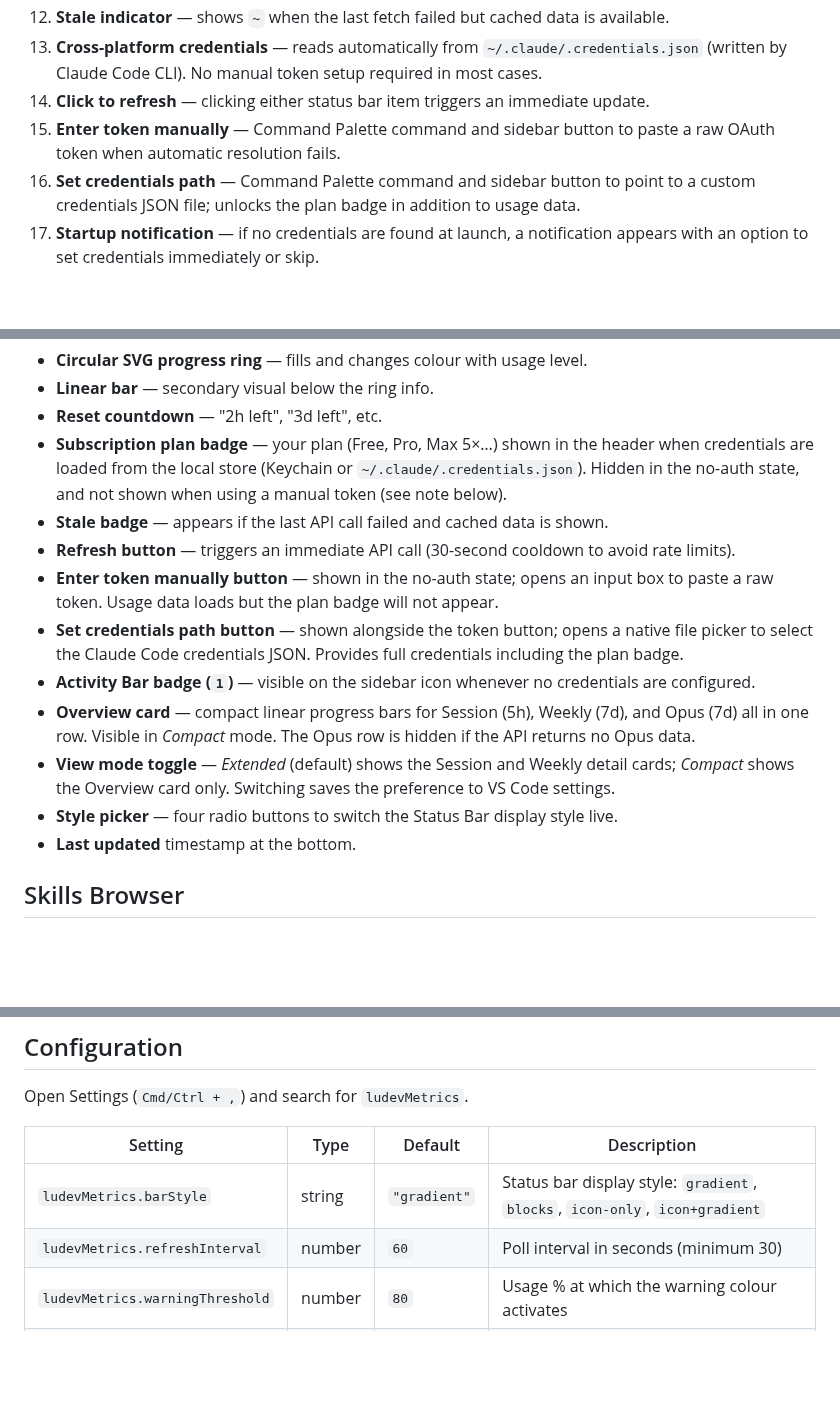
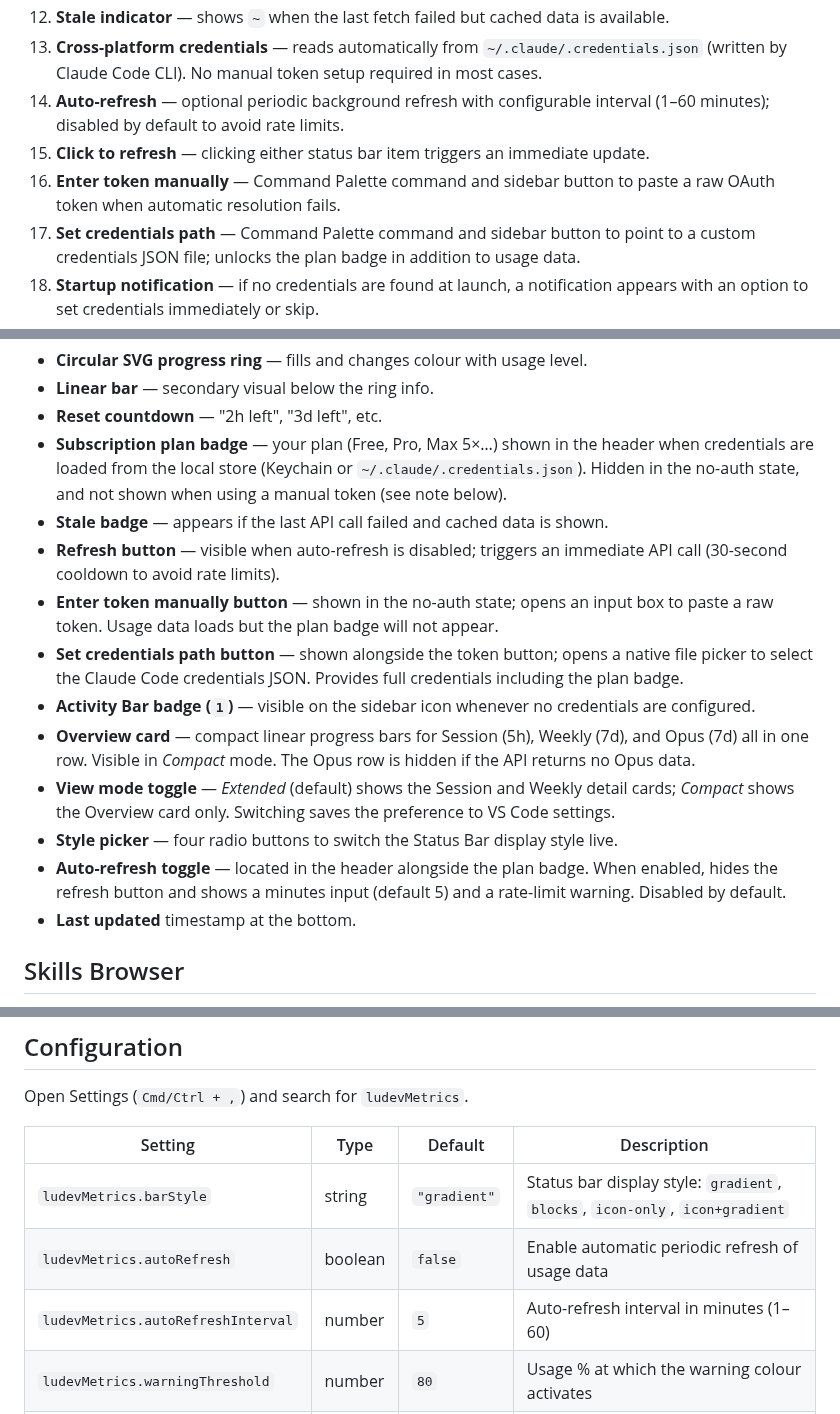
Before and after one commit to ludevdot/ludev-code-metrics, a Markdown page: README.md, 3 parts joined by grey strips. Rendered like a GitHub page; blank space fills up the shorter version.

```diff
--- a/README.md
+++ b/README.md
@@ -43,8 +43,9 @@ A VS Code extension that shows your [Claude Code](https://claude.ai/code) subscr
 11. **Multilingual UI** — automatically follows VS Code's display language (English, Spanish, Italian, French).
 12. **Stale indicator** — shows `~` when the last fetch failed but cached data is available.
 13. **Cross-platform credentials** — reads automatically from `~/.claude/.credentials.json` (written by Claude Code CLI). No manual token setup required in most cases.
-14. **Click to refresh** — clicking either status bar item triggers an immediate update.
-15. **Enter token manually** — Command Palette command and sidebar button to paste a raw OAuth token when automatic resolution fails.
+14. **Auto-refresh** — optional periodic background refresh with configurable interval (1–60 minutes); disabled by default to avoid rate limits.
+15. **Click to refresh** — clicking either status bar item triggers an immediate update.
+16. **Enter token manually** — Command Palette command and sidebar button to paste a raw OAuth token when automatic resolution fails.
 16. **Set credentials path** — Command Palette command and sidebar button to point to a custom credentials JSON file; unlocks the plan badge in addition to usage data.
 17. **Startup notification** — if no credentials are found at launch, a notification appears with an option to set credentials immediately or skip.
 18. **Activity Bar badge** — the sidebar icon shows a `1` badge while no credentials are configured, disappearing once a valid token is found.
@@ -95,13 +96,14 @@ The panel shows:
 - **Reset countdown** — "2h left", "3d left", etc.
 - **Subscription plan badge** — your plan (Free, Pro, Max 5×…) shown in the header when credentials are loaded from the local store (Keychain or `~/.claude/.credentials.json`). Hidden in the no-auth state, and not shown when using a manual token (see note below).
 - **Stale badge** — appears if the last API call failed and cached data is shown.
-- **Refresh button** — triggers an immediate API call (30-second cooldown to avoid rate limits).
+- **Refresh button** — visible when auto-refresh is disabled; triggers an immediate API call (30-second cooldown to avoid rate limits).
 - **Enter token manually button** — shown in the no-auth state; opens an input box to paste a raw token. Usage data loads but the plan badge will not appear.
 - **Set credentials path button** — shown alongside the token button; opens a native file picker to select the Claude Code credentials JSON. Provides full credentials including the plan badge.
 - **Activity Bar badge (`1`)** — visible on the sidebar icon whenever no credentials are configured.
 - **Overview card** — compact linear progress bars for Session (5h), Weekly (7d), and Opus (7d) all in one row. Visible in *Compact* mode. The Opus row is hidden if the API returns no Opus data.
 - **View mode toggle** — *Extended* (default) shows the Session and Weekly detail cards; *Compact* shows the Overview card only. Switching saves the preference to VS Code settings.
 - **Style picker** — four radio buttons to switch the Status Bar display style live.
+- **Auto-refresh toggle** — located in the header alongside the plan badge. When enabled, hides the refresh button and shows a minutes input (default 5) and a rate-limit warning. Disabled by default.
 - **Last updated** timestamp at the bottom.
 
 ## Skills Browser
@@ -125,7 +127,8 @@ Open Settings (`Cmd/Ctrl + ,`) and search for `ludevMetrics`.
 | Setting | Type | Default | Description |
 |---------|------|---------|-------------|
 | `ludevMetrics.barStyle` | string | `"gradient"` | Status bar display style: `gradient`, `blocks`, `icon-only`, `icon+gradient` |
-| `ludevMetrics.refreshInterval` | number | `60` | Poll interval in seconds (minimum 30) |
+| `ludevMetrics.autoRefresh` | boolean | `false` | Enable automatic periodic refresh of usage data |
+| `ludevMetrics.autoRefreshInterval` | number | `5` | Auto-refresh interval in minutes (1–60) |
 | `ludevMetrics.warningThreshold` | number | `80` | Usage % at which the warning colour activates |
 | `ludevMetrics.credentialsPath` | string | `""` | Path to a custom credentials JSON file (full credentials, includes plan type) |
 | `ludevMetrics.viewMode` | string | `"extended"` | Sidebar view mode: `extended` (Session + Weekly cards) or `compact` (Overview only) |
```
Also changed, not shown: media/logo.png (deleted), media/ludev-logo.png (added), 11 other files.
